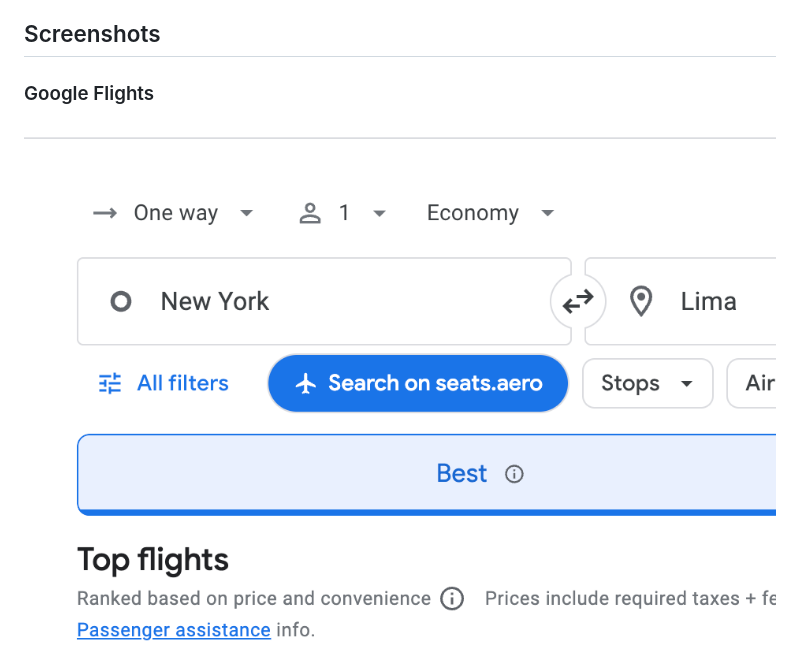
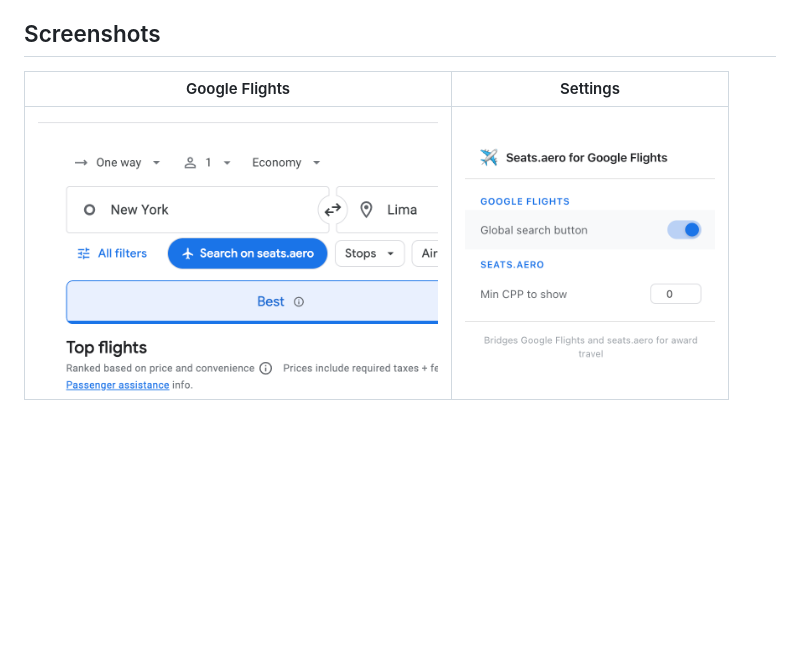
Before and after one commit to jiahongc/google-flights-seats-aero-extension, a Markdown page: README.md, the part around one of its changes. Rendered like a GitHub page; blank space fills up the shorter version.

```diff
--- a/README.md
+++ b/README.md
@@ -21,6 +21,7 @@ https://github.com/user-attachments/assets/d69b9272-b720-48ab-a747-9acca5a5d7e3
 
 ## Screenshots
 
-### Google Flights
-![Global button](screenshots/global-button.png)
+| Google Flights | Settings |
+|---|---|
+| <img src="screenshots/global-button.png" width="400"> | <img src="screenshots/popup-settings.png" width="250"> |
 
```
Also changed, not shown: other parts of README.md (+3 -8 lines).
